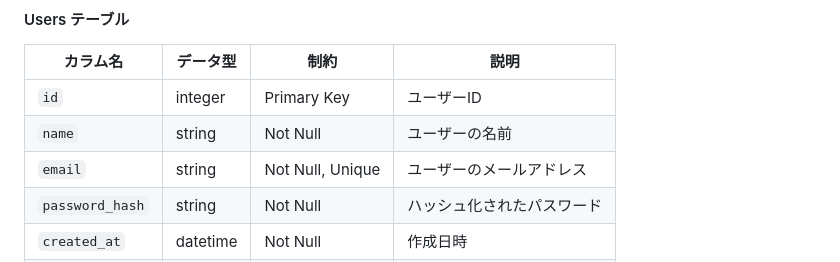
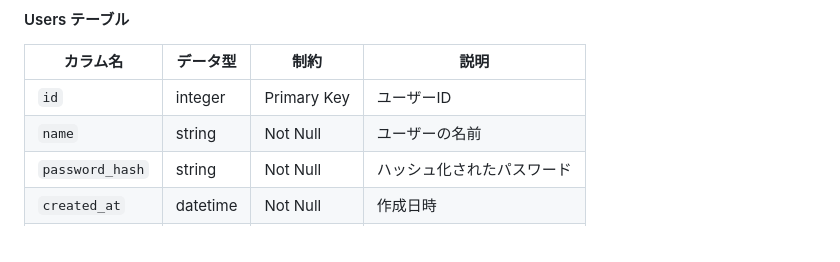
Before and after one commit to Namazouchan/Gauge_Square, a Markdown page: documents/table.md, the part around the change. Drawn GitHub-style.

```diff
--- a/documents/table.md
+++ b/documents/table.md
@@ -32,7 +32,6 @@ Feedbacks - 目標に対するフィードバックを保持するテーブル
 |-----------------|-----------|-----------------|---------------------|
 | `id`            | integer   | Primary Key     | ユーザーID          |
 | `name`          | string    | Not Null        | ユーザーの名前       |
-| `email`         | string    | Not Null, Unique| ユーザーのメールアドレス |
 | `password_hash` | string    | Not Null        | ハッシュ化されたパスワード |
 | `created_at`    | datetime  | Not Null        | 作成日時            |
 | `updated_at`    | datetime  | Not Null        | 更新日時            |
```
